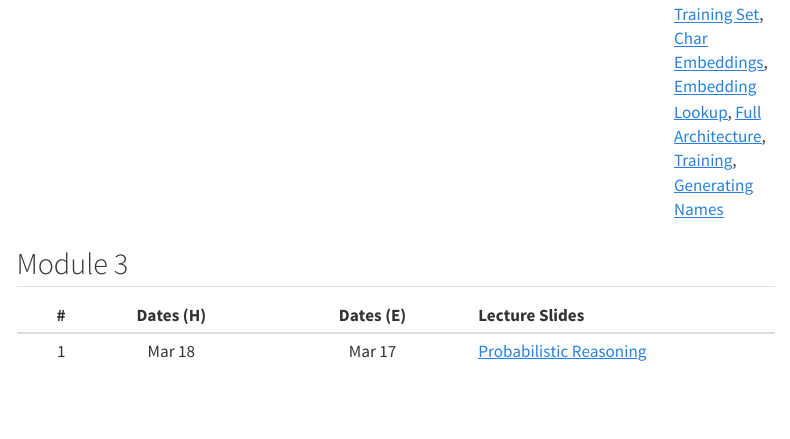
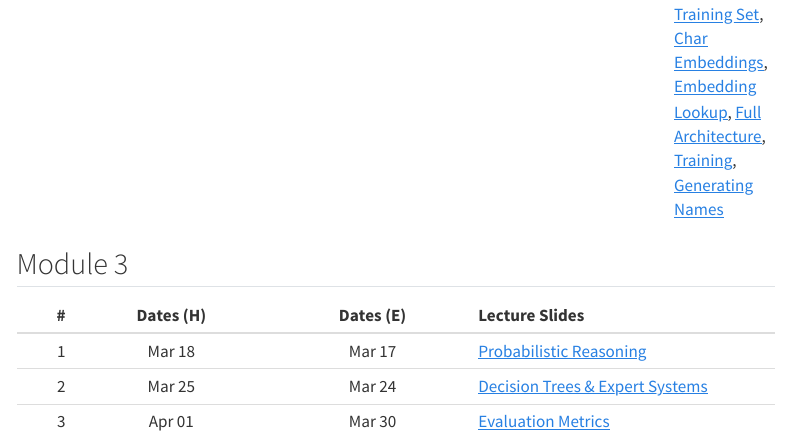
Before and after one commit to nipunbatra/principles-ai-26, a Quarto document (course-contents.qmd): the page in a window 1100 px wide, from 2300 px down. Rendered offline with R 4.5, knitr and Pandoc in place of Quarto, with nearby package versions; menus at the side of the page are left out.

Commit message:
Module 2 Lecture 3 and 4

```diff
--- a/course-contents.qmd
+++ b/course-contents.qmd
@@ -35,3 +35,5 @@ title: "Course Contents"
 | # | Dates (H) | Dates (E) | Lecture Slides |
 |--:|:---------:|:---------:|:---------------|
 | 1 | Mar 18  | Mar 17  | [Probabilistic Reasoning](https://drive.google.com/file/d/122VC1485T3EMt7HS1MBQDqM9D3jOg8b2/view?usp=sharing) |
+| 2 | Mar 25  | Mar 24  | [Decision Trees & Expert Systems](https://drive.google.com/file/d/1DYqarlITEySm-YLX0D71djI-5as0Ztlj/view?usp=sharing) |
+| 3 | Apr 01  | Mar 30  | [Evaluation Metrics](https://drive.google.com/file/d/1yINSXZq8nq-qVBWS6H7xsVwVXeHLsXNX/view?usp=sharing) |
```
